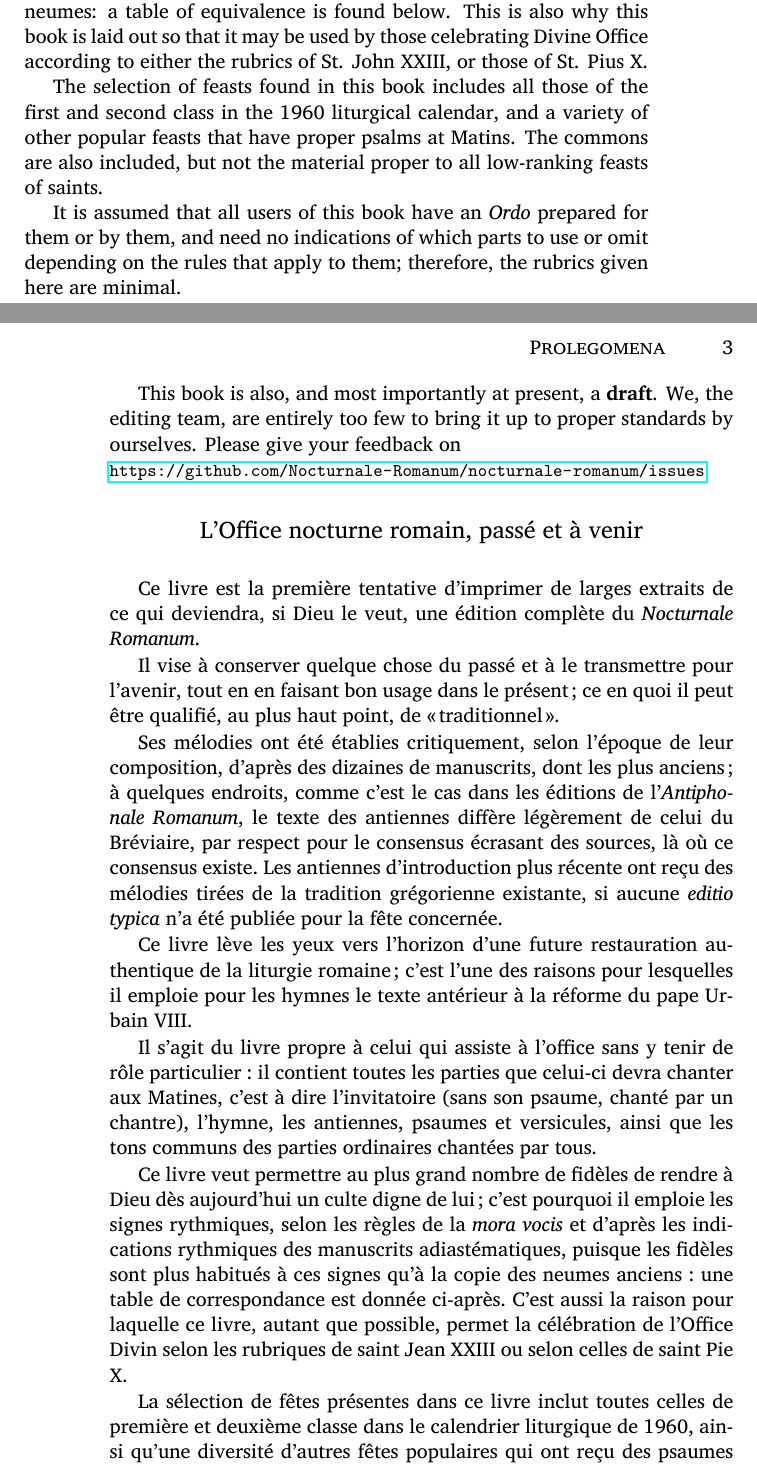
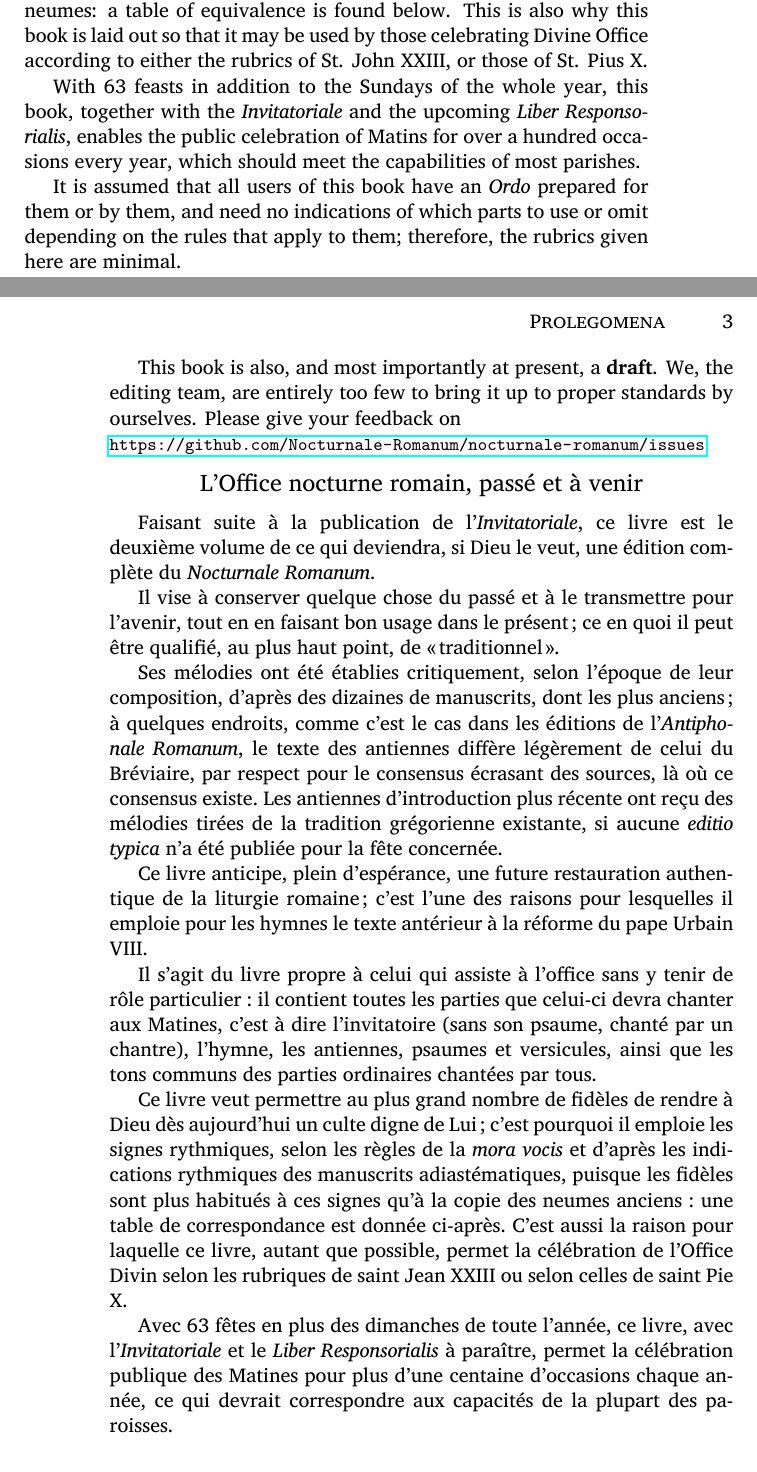
Before and after one commit to Nocturnale-Romanum/psalterium-festivum, a LaTeX document (pd01_prolegomena.tex): two parts of pages 3 and 4 of 5, joined at a grey line, cut so that both start at the same text. Compiled offline with LuaLaTeX.

Commit message:
Change of tome number (2B), corresponding modifications in the foreword

```diff
--- a/pd01_prolegomena.tex
+++ b/pd01_prolegomena.tex
@@ -76,12 +77,14 @@ because the faithful are accustomed to these signs more than to reproductions of
 This is also why this book is laid out so that it may be used by those celebrating Divine Office
 according to either the rubrics of St. John XXIII, or those of St. Pius X.
 
-The selection of feasts found in this book includes all those of the first and second class in the 1960 liturgical calendar,
-and a variety of other popular feasts that have proper psalms at Matins. The commons are also included, but not the material proper to all low-ranking feasts of saints.
+With 63 feasts in addition to the Sundays of the whole year, this book,
+together with the \emph{Invitatoriale} and the upcoming \emph{Liber Responsorialis},
+enables the public celebration of Matins for over a hundred occasions every year, which should meet the capabilities of most parishes.
 
 It is assumed that all users of this book have an \emph{Ordo} prepared for them or by them, and need no indications of which parts to use or omit depending on the rules that apply to them; therefore, the rubrics given here are minimal.
 
-This book is also, and most importantly at present, a \textbf{draft}. We, the editing team, are entirely too few to bring it up to proper standards by ourselves.
+This book is also, and most importantly at present, a \textbf{draft}.
+We, the editing team, are entirely too few to bring it up to proper standards by ourselves.
 Please give your feedback on\\{\footnotesize\url{https://github.com/Nocturnale-Romanum/nocturnale-romanum/issues}}
 
 }
@@ -92,30 +95,40 @@ Please give your feedback on\\{\footnotesize\url{https://github.com/Nocturnale-R
 
 {\setlength{\parindent}{5mm}\small
 
-Ce livre est la première tentative d'imprimer de larges extraits de ce qui deviendra, si Dieu le veut, une édition complète du \emph{Nocturnale Romanum}.
+Faisant suite à la publication de l'\emph{Invitatoriale}, ce livre est
+le deuxième volume de ce qui deviendra, si Dieu le veut, une édition complète du \emph{Nocturnale Romanum}.
 
 Il vise à conserver quelque chose du passé et à le transmettre pour l'avenir, tout en en faisant bon usage dans le présent; ce en quoi il peut être qualifié, au plus haut point, de «traditionnel».
 
-Ses mélodies ont été établies critiquement, selon l'époque de leur composition, d'après des dizaines de manuscrits, dont les plus anciens; à quelques endroits, comme c'est le cas dans les éditions de l'\emph{Antiphonale Romanum},
+Ses mélodies ont été établies critiquement, selon l'époque de leur composition, d'après des dizaines de manuscrits, dont les plus anciens;
+à quelques endroits, comme c'est le cas dans les éditions de l'\emph{Antiphonale Romanum},
 le texte des antiennes diffère légèrement de celui du Bréviaire, par respect pour le consensus écrasant des sources, là où ce consensus existe.
-Les antiennes d'introduction plus récente ont reçu des mélodies tirées de la tradition grégorienne existante, si aucune \emph{editio typica} n'a été publiée pour la fête concernée.
+Les antiennes d'introduction plus récente ont reçu des mélodies tirées de la tradition grégorienne existante,
+si aucune \emph{editio typica} n'a été publiée pour la fête concernée.
 
-Ce livre lève les yeux vers l'horizon d'une future restauration authentique de la liturgie romaine; c'est l'une des raisons pour lesquelles il emploie pour les hymnes le texte antérieur à la réforme du pape Urbain VIII.
+Ce livre anticipe, plein d'espérance, une future restauration authentique de la liturgie romaine;
+c'est l'une des raisons pour lesquelles il emploie pour les hymnes le texte antérieur à la réforme du pape Urbain VIII.
 
-Il s'agit du livre propre à celui qui assiste à l'office sans y tenir de rôle particulier: il contient toutes les parties que celui-ci devra chanter aux Matines, c'est à dire l'invitatoire (sans son psaume, chanté par un chantre), l'hymne, les antiennes, psaumes et versicules, ainsi que les tons communs des parties ordinaires chantées par tous.
+Il s'agit du livre propre à celui qui assiste à l'office sans y tenir de rôle particulier:
+il contient toutes les parties que celui-ci devra chanter aux Matines, c'est à dire l'invitatoire (sans son psaume, chanté par un chantre),
+l'hymne, les antiennes, psaumes et versicules, ainsi que les tons communs des parties ordinaires chantées par tous.
 
-Ce livre veut permettre au plus grand nombre de fidèles de rendre à Dieu dès aujourd'hui un culte digne de lui; c'est pourquoi il emploie les signes rythmiques,
-selon les règles de la \emph{mora vocis} et d'après les indications rythmiques des manuscrits adiastématiques, puisque les fidèles sont plus habitués à ces signes qu'à la copie des neumes anciens:
+Ce livre veut permettre au plus grand nombre de fidèles de rendre à Dieu dès aujourd'hui un culte digne de Lui;
+c'est pourquoi il emploie les signes rythmiques,
+selon les règles de la \emph{mora vocis} et d'après les indications rythmiques des manuscrits adiastématiques,
+puisque les fidèles sont plus habitués à ces signes qu'à la copie des neumes anciens:
 une table de correspondance est donnée ci-après. C'est aussi la raison pour laquelle ce livre, autant que possible,
 permet la célébration de l'Office Divin selon les rubriques de saint Jean XXIII ou selon celles de saint Pie X.
 
-La sélection de fêtes présentes dans ce livre inclut toutes celles de première et deuxième classe dans le calendrier liturgique de 1960,
-ainsi qu'une diversité d'autres fêtes populaires qui ont reçu des psaumes propres à Matines. Les communs sont inclus, mais pas les parties propres à certaines fêtes mineures.
+Avec 63 fêtes en plus des dimanches de toute l'année, ce livre, avec l'\emph{Invitatoriale} et le \emph{Liber Responsorialis} à paraître,
+permet la célébration publique des Matines pour plus d'une centaine d'occasions chaque année,
+ce qui devrait correspondre aux capacités de la plupart des paroisses.
 
 On fait l'hypothèse que les usagers de ce livre ont un \emph{Ordo} préparé pour eux ou par eux, et n'ont pas besoin d'indications sur les parties à dire ou à omettre selon les règles
 qui s'appliquent à eux; c'est pourquoi les rubriques ont été réduites à leur plus simple expression.
 
-Ce livre est aussi, et surtout --- pour le moment --- un \textbf{brouillon}. L'équipe d'édition est beaucoup trop réduite pour en amener la qualité, par elle-même, à un niveau satisfaisant.
+Ce livre est aussi, et surtout --- pour le moment --- un \textbf{brouillon}.
+L'équipe d'édition est beaucoup trop réduite pour en amener la qualité, par elle-même, à un niveau satisfaisant.
 Merci de bien vouloir signaler les corrections nécessaires sur\\{\footnotesize\url{https://github.com/Nocturnale-Romanum/nocturnale-romanum/issues}}
 
 }
```
Also changed, not shown: pd01_prolegomena.tex (9 more changed lines).
